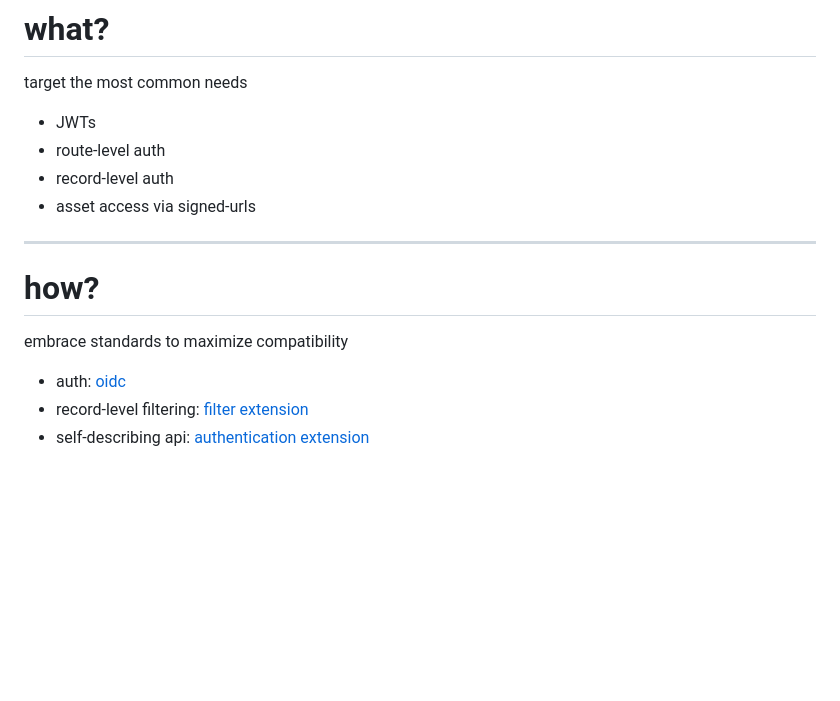
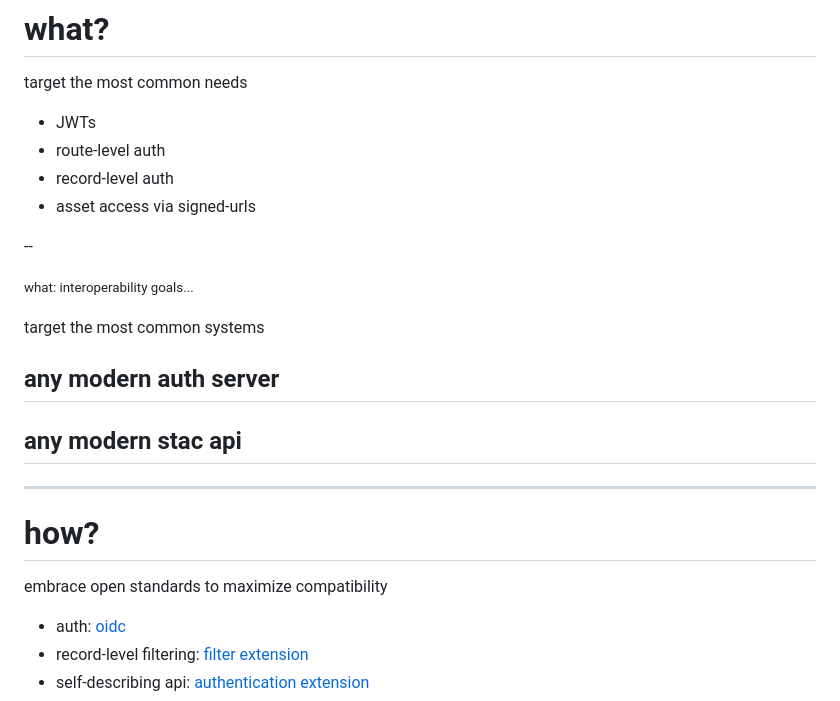
Before and after one commit to alukach/stac-auth-proxy-deck, a Markdown page: slides.md, the part around the change. Drawn GitHub-style; blank space fills up the shorter version.

Commit message:
Add slide on interoperablity

```diff
--- a/slides.md
+++ b/slides.md
@@ -74,11 +74,20 @@ target the most common needs
 - record-level auth <!-- .element: class="fragment" -->
 - asset access via signed-urls <!-- .element: class="fragment" -->
 
+--
+
+<small>what: interoperability goals...</small>
+
+target the most common systems
+
+## any modern auth server <!-- .element: class="fragment" -->
+## any modern stac api <!-- .element: class="fragment" -->
+
 ---
 
 # how?
 
-embrace standards to maximize compatibility
+embrace open standards to maximize compatibility
 
 - auth: [oidc](https://openid.net/specs/openid-connect-core-1_0-final.html)
 - record-level filtering: [filter extension](https://github.com/stac-api-extensions/filter)
```
